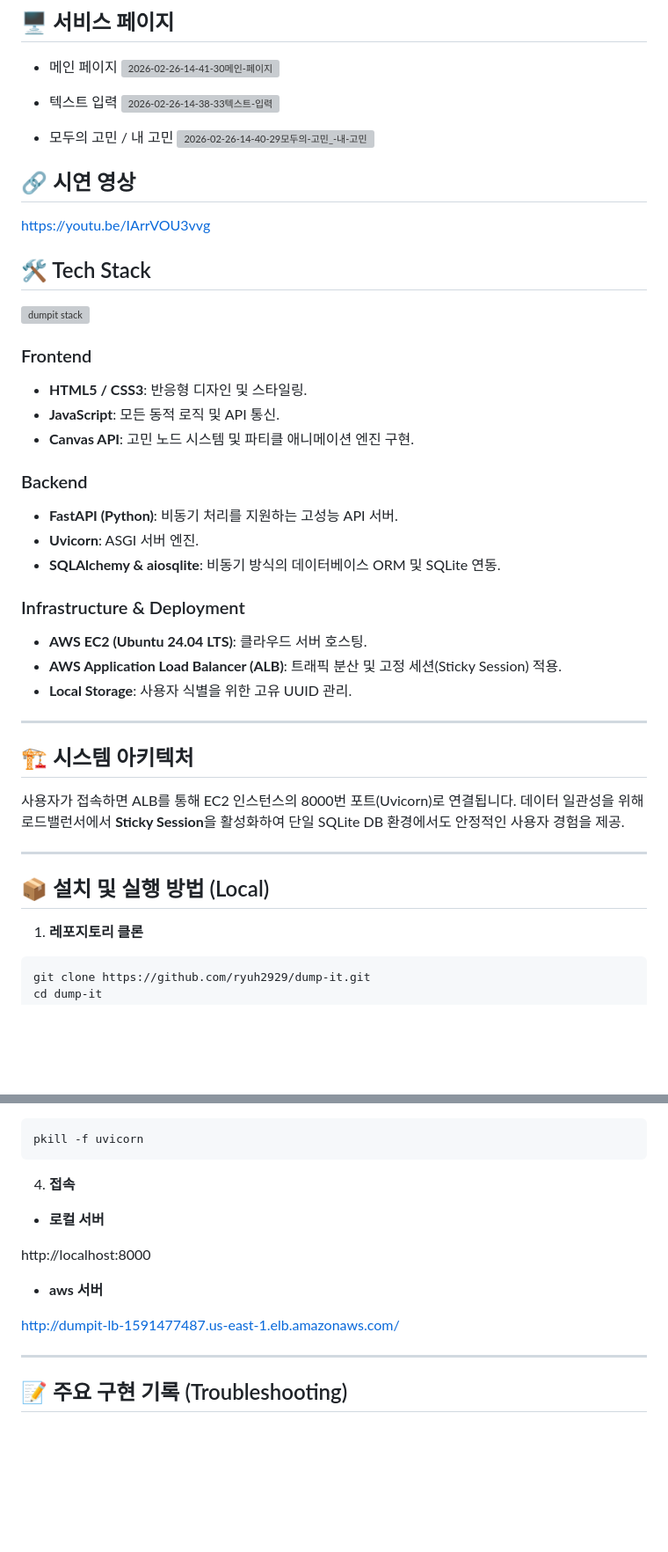
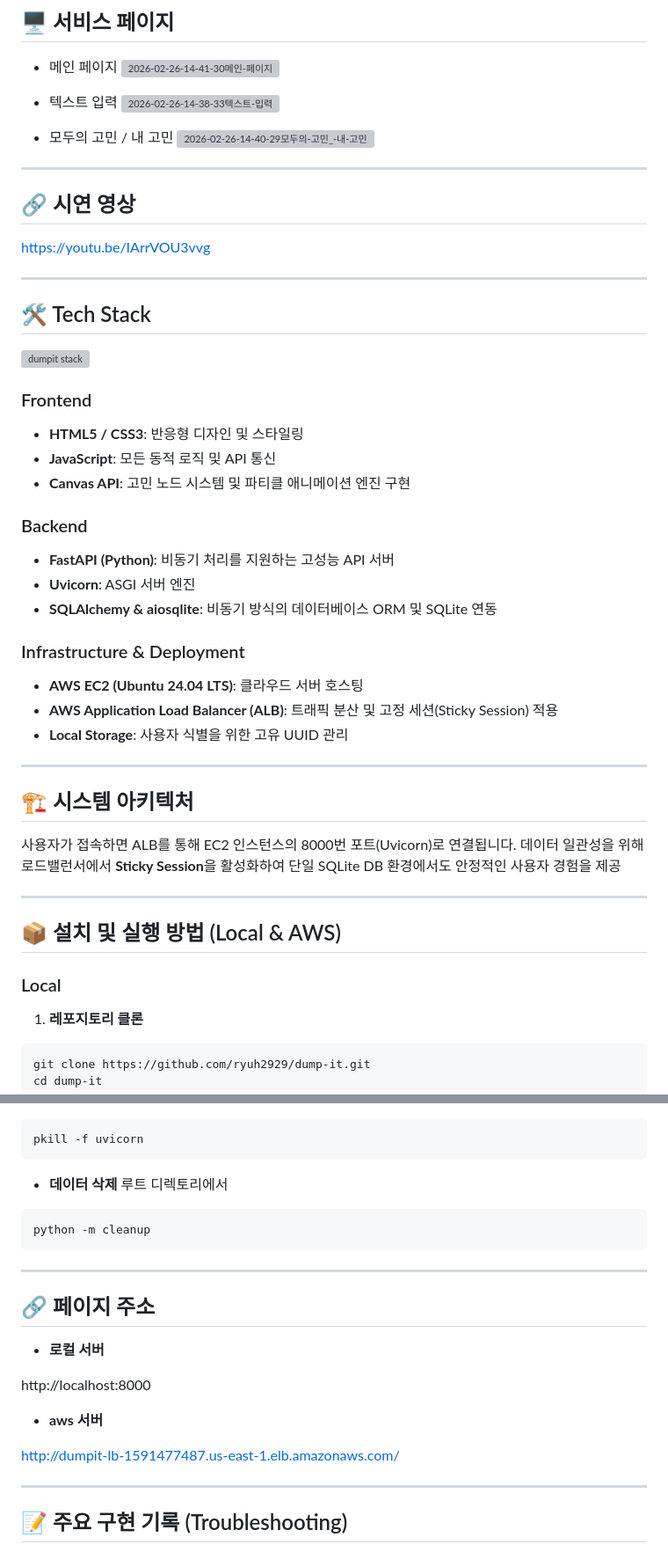
Before and after one commit to ryuh2929/dump-it, a Markdown page: README.md, 2 parts joined by grey strips. Shown at 88% size. Drawn GitHub-style; blank space fills up the shorter version; grey boxes are pictures that could not be loaded.

Commit message:
Revise README for clarity and AWS setup
Updated the README to include AWS deployment instructions and improved formatting.

````diff
--- a/README.md
+++ b/README.md
@@ -23,41 +23,45 @@
 * 모두의 고민 /  내 고민
 ![2026-02-26-14-40-29모두의-고민_-내-고민](https://github.com/user-attachments/assets/114ae9a7-6dea-4d4b-8b31-8c41567ae531)
 
+---
 
 ## 🔗 시연 영상
 https://youtu.be/IArrVOU3vvg
+
+---
 
 ## 🛠 Tech Stack
 <img width="1071" height="510" alt="dumpit stack" src="https://github.com/user-attachments/assets/a36af852-2479-41d2-9c99-373ceadef200" />
 
 ### Frontend
 
-* **HTML5 / CSS3**: 반응형 디자인 및 스타일링.
-* **JavaScript**: 모든 동적 로직 및 API 통신.
-* **Canvas API**: 고민 노드 시스템 및 파티클 애니메이션 엔진 구현.
+* **HTML5 / CSS3**: 반응형 디자인 및 스타일링
+* **JavaScript**: 모든 동적 로직 및 API 통신
+* **Canvas API**: 고민 노드 시스템 및 파티클 애니메이션 엔진 구현
 
 ### Backend
 
-* **FastAPI (Python)**: 비동기 처리를 지원하는 고성능 API 서버.
-* **Uvicorn**: ASGI 서버 엔진.
-* **SQLAlchemy & aiosqlite**: 비동기 방식의 데이터베이스 ORM 및 SQLite 연동.
+* **FastAPI (Python)**: 비동기 처리를 지원하는 고성능 API 서버
+* **Uvicorn**: ASGI 서버 엔진
+* **SQLAlchemy & aiosqlite**: 비동기 방식의 데이터베이스 ORM 및 SQLite 연동
 
 ### Infrastructure & Deployment
 
-* **AWS EC2 (Ubuntu 24.04 LTS)**: 클라우드 서버 호스팅.
-* **AWS Application Load Balancer (ALB)**: 트래픽 분산 및 고정 세션(Sticky Session) 적용.
-* **Local Storage**: 사용자 식별을 위한 고유 UUID 관리.
+* **AWS EC2 (Ubuntu 24.04 LTS)**: 클라우드 서버 호스팅
+* **AWS Application Load Balancer (ALB)**: 트래픽 분산 및 고정 세션(Sticky Session) 적용
+* **Local Storage**: 사용자 식별을 위한 고유 UUID 관리
 
 ---
 
 ## 🏗 시스템 아키텍처
 
-사용자가 접속하면 ALB를 통해 EC2 인스턴스의 8000번 포트(Uvicorn)로 연결됩니다. 데이터 일관성을 위해 로드밸런서에서 **Sticky Session**을 활성화하여 단일 SQLite DB 환경에서도 안정적인 사용자 경험을 제공.
+사용자가 접속하면 ALB를 통해 EC2 인스턴스의 8000번 포트(Uvicorn)로 연결됩니다. 데이터 일관성을 위해 로드밸런서에서 **Sticky Session**을 활성화하여 단일 SQLite DB 환경에서도 안정적인 사용자 경험을 제공
 
 ---
 
-## 📦 설치 및 실행 방법 (Local)
+## 📦 설치 및 실행 방법 (Local & AWS)
 
+### Local
 1. **레포지토리 클론**
 ```bash
 git clone https://github.com/ryuh2929/dump-it.git
@@ -104,7 +109,15 @@ nohup python3 -m uvicorn app.main:app --host 0.0.0.0 --port 8000 &
 pkill -f uvicorn
 ```
 
-4. **접속**
+* **데이터 삭제**
+루트 디렉토리에서
+```bash
+python -m cleanup
+```
+
+---
+
+## 🔗 **페이지 주소**
 * **로컬 서버**
 
 http://localhost:8000
@@ -112,7 +125,6 @@ http://localhost:8000
 * **aws 서버**
 
 http://dumpit-lb-1591477487.us-east-1.elb.amazonaws.com/
-
 
 ---
 
````
Also changed, not shown: other parts of README.md (+1 -0 lines).
